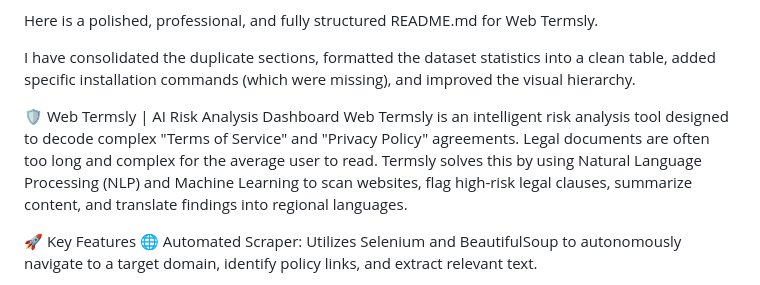
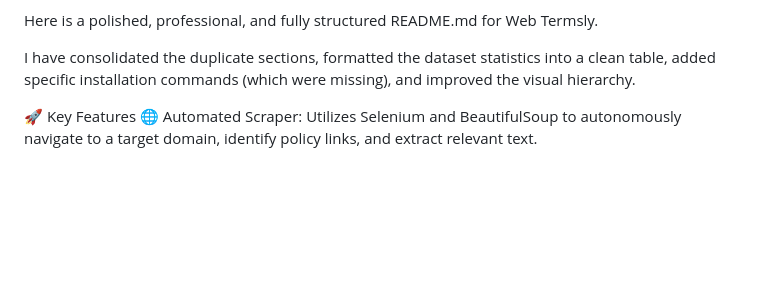
Before and after one commit to soudip2005/Web-Termsly-Risk-analyzer, a Markdown page: README.md, the part around the change. Drawn GitHub-style; blank space fills up the shorter version.

```diff
--- a/README.md
+++ b/README.md
@@ -5,8 +5,6 @@ Here is a polished, professional, and fully structured README.md for Web Termsly
 
 I have consolidated the duplicate sections, formatted the dataset statistics into a clean table, added specific installation commands (which were missing), and improved the visual hierarchy.
 
-🛡️ Web Termsly | AI Risk Analysis Dashboard
-Web Termsly is an intelligent risk analysis tool designed to decode complex "Terms of Service" and "Privacy Policy" agreements. Legal documents are often too long and complex for the average user to read. Termsly solves this by using Natural Language Processing (NLP) and Machine Learning to scan websites, flag high-risk legal clauses, summarize content, and translate findings into regional languages.
 
 🚀 Key Features
 🌐 Automated Scraper: Utilizes Selenium and BeautifulSoup to autonomously navigate to a target domain, identify policy links, and extract relevant text.
```
